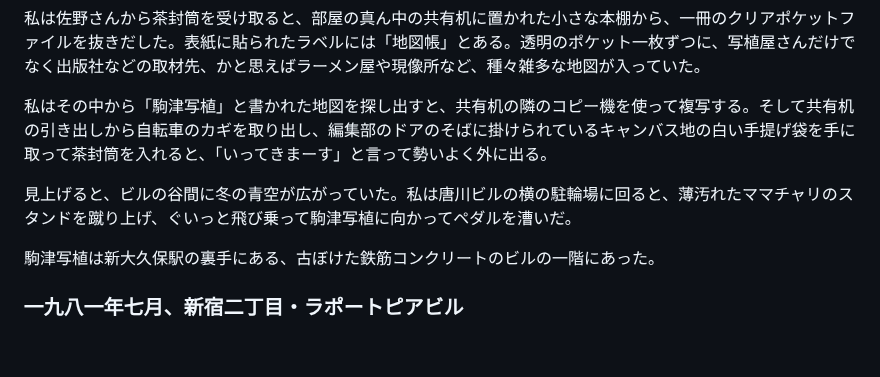
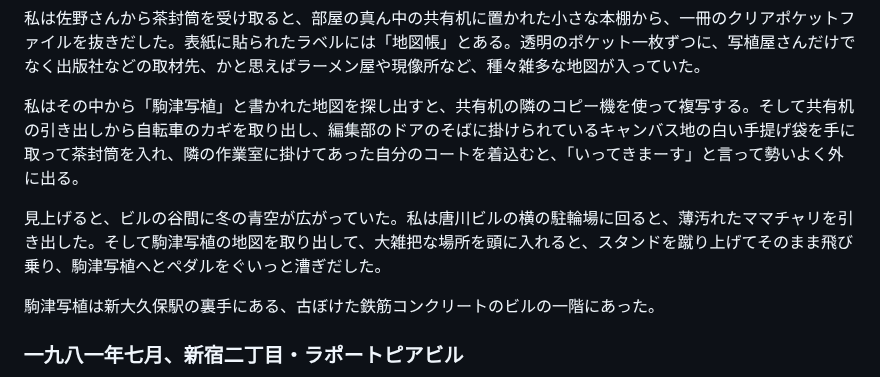
Before and after one commit to ogwata/tategumi, a Markdown page: syasyokuya.md, the part around the change. Rendered like a GitHub page; blank space fills up the shorter version.

Commit message:
2024/07/10-3

```diff
--- a/syasyokuya.md
+++ b/syasyokuya.md
@@ -133,9 +133,9 @@ lang: 'ja'
 
 私は佐野さんから茶封筒を受け取ると、部屋の真ん中の共有机に置かれた小さな本棚から、一冊のクリアポケットファイルを抜きだした。表紙に貼られたラベルには「地図帳」とある。透明のポケット一枚ずつに、写植屋さんだけでなく出版社などの取材先、かと思えばラーメン屋や現像所など、種々雑多な地図が入っていた。
 
-私はその中から「駒津写植」と書かれた地図を探し出すと、共有机の隣のコピー機を使って複写する。そして共有机の引き出しから自転車のカギを取り出し、編集部のドアのそばに掛けられているキャンバス地の白い手提げ袋を手に取って茶封筒を入れると、「いってきまーす」と言って勢いよく外に出る。
+私はその中から「駒津写植」と書かれた地図を探し出すと、共有机の隣のコピー機を使って複写する。そして共有机の引き出しから自転車のカギを取り出し、編集部のドアのそばに掛けられているキャンバス地の白い手提げ袋を手に取って茶封筒を入れ、隣の作業室に掛けてあった自分のコートを着込むと、「いってきまーす」と言って勢いよく外に出る。
 
-見上げると、ビルの谷間に冬の青空が広がっていた。私は唐川ビルの横の駐輪場に回ると、薄汚れたママチャリのスタンドを蹴り上げ、ぐいっと飛び乗って駒津写植に向かってペダルを漕いだ。
+見上げると、ビルの谷間に冬の青空が広がっていた。私は唐川ビルの横の駐輪場に回ると、薄汚れたママチャリを引き出した。そして駒津写植の地図を取り出して、大雑把な場所を頭に入れると、スタンドを蹴り上げてそのまま飛び乗り、駒津写植へとペダルをぐいっと漕ぎだした。
 
 駒津写植は新大久保駅の裏手にある、古ぼけた鉄筋コンクリートのビルの一階にあった。
 
```
